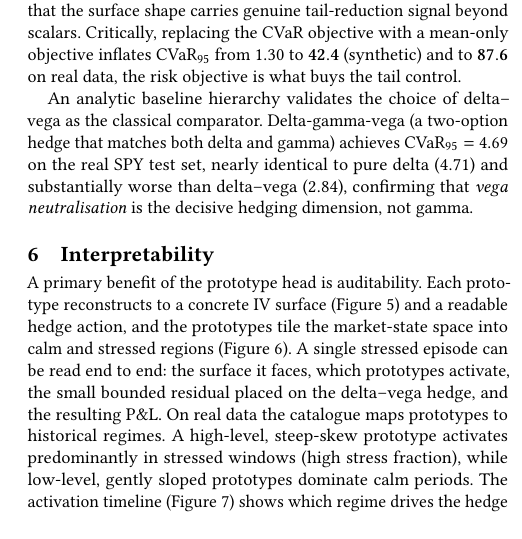
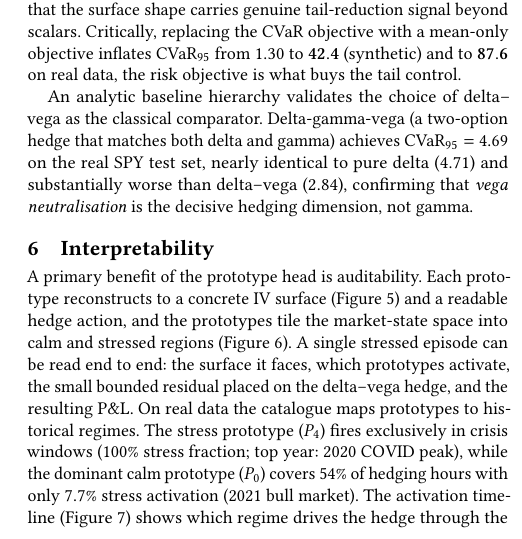
Before and after one commit to nl2992/ICAIF_interpretable-vol-surface-hedger, a LaTeX paper (paper/main.tex): part of one column of page 7 of 8, cut so that both start at the same text. Compiled offline with pdfLaTeX.

Commit message:
Quantify prototype regime audit: P4 100% stress (2020), P0 54% calm (2021)

```diff
--- a/paper/main.tex
+++ b/paper/main.tex
@@ -763,9 +763,10 @@ stressed regions (Figure~\ref{fig:regimemap}). A single stressed episode can be
 end to end: the surface it faces, which prototypes activate, the small bounded residual
 placed on the delta--vega hedge, and the resulting P\&L.
 On real data the catalogue maps prototypes to historical
-regimes. A high-level, steep-skew prototype activates predominantly in stressed
-windows (high stress fraction), while low-level, gently sloped prototypes
-dominate calm periods. The activation timeline
+regimes. The stress prototype ($P_4$) fires exclusively in crisis windows
+($100\%$ stress fraction; top year: 2020 COVID peak), while the dominant calm
+prototype ($P_0$) covers $54\%$ of hedging hours with only $7.7\%$ stress
+activation (2021 bull market). The activation timeline
 (Figure~\ref{fig:real_activation}) shows which regime drives the hedge through
 the test period. Every action is attributable
 to named market regimes. We note an honest caveat. On the long real sample the
```
